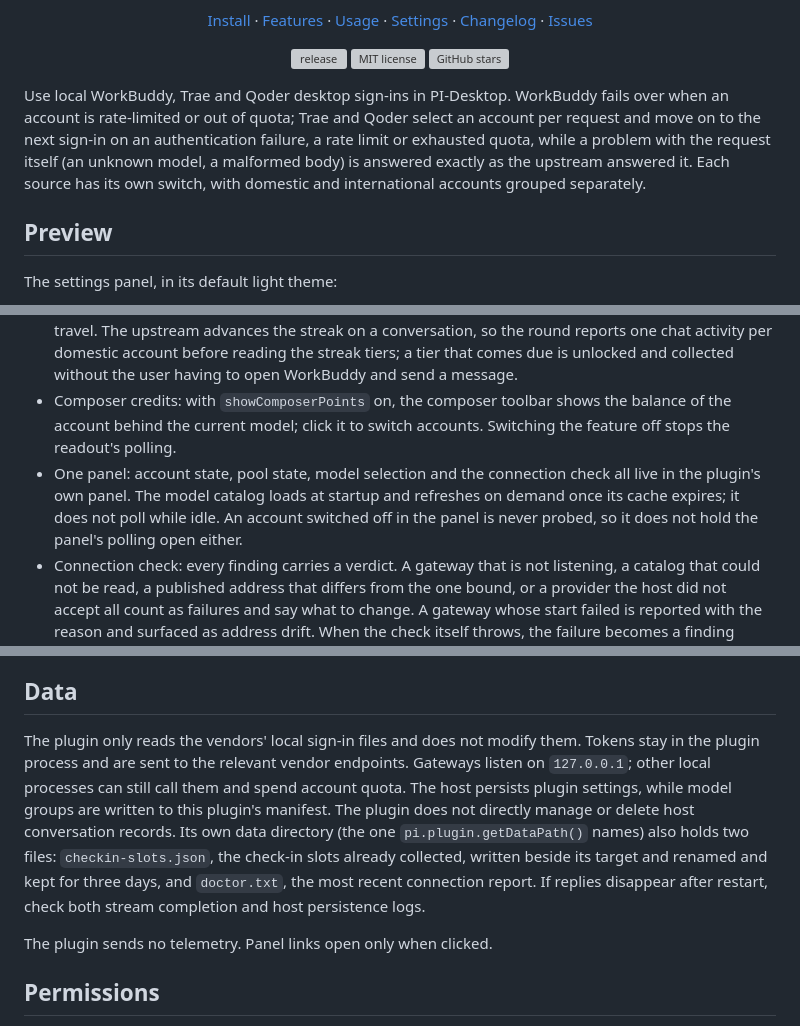
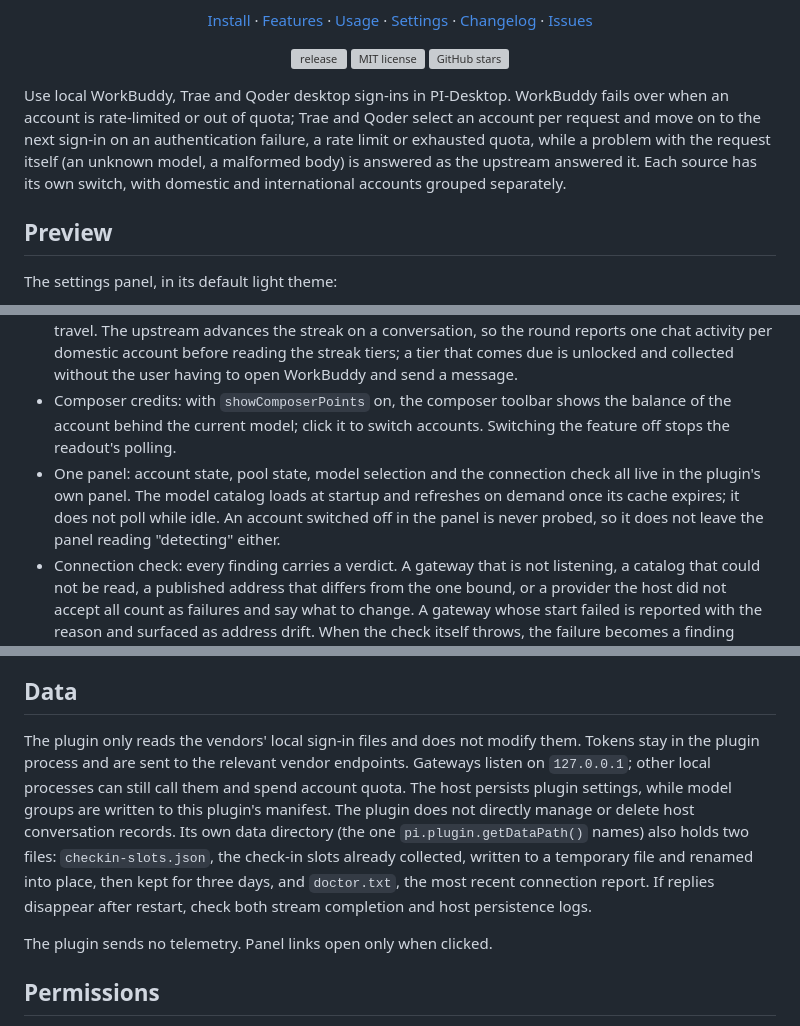
Before and after one commit to chengzhi-c/pi-desktop-wtq-pool, a Markdown page: README.en.md, 3 parts joined by grey strips. Drawn GitHub-style; grey boxes are pictures that could not be loaded.

```diff
--- a/README.en.md
+++ b/README.en.md
@@ -31,7 +31,7 @@
   <a href="https://github.com/chengzhi-c/pi-desktop-wtq-pool/stargazers"><img src="https://img.shields.io/github/stars/chengzhi-c/pi-desktop-wtq-pool?style=flat-square" alt="GitHub stars"></a>
 </p>
 
-Use local WorkBuddy, Trae and Qoder desktop sign-ins in PI-Desktop. WorkBuddy fails over when an account is rate-limited or out of quota; Trae and Qoder select an account per request and move on to the next sign-in on an authentication failure, a rate limit or exhausted quota, while a problem with the request itself (an unknown model, a malformed body) is answered exactly as the upstream answered it. Each source has its own switch, with domestic and international accounts grouped separately.
+Use local WorkBuddy, Trae and Qoder desktop sign-ins in PI-Desktop. WorkBuddy fails over when an account is rate-limited or out of quota; Trae and Qoder select an account per request and move on to the next sign-in on an authentication failure, a rate limit or exhausted quota, while a problem with the request itself (an unknown model, a malformed body) is answered as the upstream answered it. Each source has its own switch, with domestic and international accounts grouped separately.
 
 ## Preview
 
@@ -66,7 +66,7 @@ To run it locally, clone the repo, run `node docs/serve.cjs`, and open the addre
 - Account distribution: WorkBuddy supports priority, round-robin, expiring credits first and conversation-sticky accounts, with failover on rate limits or exhausted quota. Trae and Qoder support round-robin and expiring credits first, and move on to the next sign-in on an authentication failure, a rate limit or exhausted quota. A rate limit cools for the wait the upstream stated, taking the response header when that is the only place it appears. Exhausted quota and a dead sign-in do not recover on their own, so that account leaves rotation until the balance is read again or the user signs in anew. When the upstream host cannot be reached at all, the next sign-in is tried.
 - Credit automation: automatic check-in is off by default. The scheduled run and "Run now" perform the same round: vendor check-ins, plus the domestic WorkBuddy streak bonus, task rewards and cat travel. The upstream advances the streak on a conversation, so the round reports one chat activity per domestic account before reading the streak tiers; a tier that comes due is unlocked and collected without the user having to open WorkBuddy and send a message.
 - Composer credits: with `showComposerPoints` on, the composer toolbar shows the balance of the account behind the current model; click it to switch accounts. Switching the feature off stops the readout's polling.
-- One panel: account state, pool state, model selection and the connection check all live in the plugin's own panel. The model catalog loads at startup and refreshes on demand once its cache expires; it does not poll while idle. An account switched off in the panel is never probed, so it does not hold the panel's polling open either.
+- One panel: account state, pool state, model selection and the connection check all live in the plugin's own panel. The model catalog loads at startup and refreshes on demand once its cache expires; it does not poll while idle. An account switched off in the panel is never probed, so it does not leave the panel reading "detecting" either.
 - Connection check: every finding carries a verdict. A gateway that is not listening, a catalog that could not be read, a published address that differs from the one bound, or a provider the host did not accept all count as failures and say what to change. A gateway whose start failed is reported with the reason and surfaced as address drift. When the check itself throws, the failure becomes a finding rather than taking the whole channel down.
 
 ## Install
@@ -138,7 +138,7 @@ When another process takes a port between the reservation and the listen, that g
 
 ## Data
 
-The plugin only reads the vendors' local sign-in files and does not modify them. Tokens stay in the plugin process and are sent to the relevant vendor endpoints. Gateways listen on `127.0.0.1`; other local processes can still call them and spend account quota. The host persists plugin settings, while model groups are written to this plugin's manifest. The plugin does not directly manage or delete host conversation records. Its own data directory (the one `pi.plugin.getDataPath()` names) also holds two files: `checkin-slots.json`, the check-in slots already collected, written beside its target and renamed and kept for three days, and `doctor.txt`, the most recent connection report. If replies disappear after restart, check both stream completion and host persistence logs.
+The plugin only reads the vendors' local sign-in files and does not modify them. Tokens stay in the plugin process and are sent to the relevant vendor endpoints. Gateways listen on `127.0.0.1`; other local processes can still call them and spend account quota. The host persists plugin settings, while model groups are written to this plugin's manifest. The plugin does not directly manage or delete host conversation records. Its own data directory (the one `pi.plugin.getDataPath()` names) also holds two files: `checkin-slots.json`, the check-in slots already collected, written to a temporary file and renamed into place, then kept for three days, and `doctor.txt`, the most recent connection report. If replies disappear after restart, check both stream completion and host persistence logs.
 
 The plugin sends no telemetry. Panel links open only when clicked.
 
```
Also changed, not shown: README.md (+2 -2 lines).
